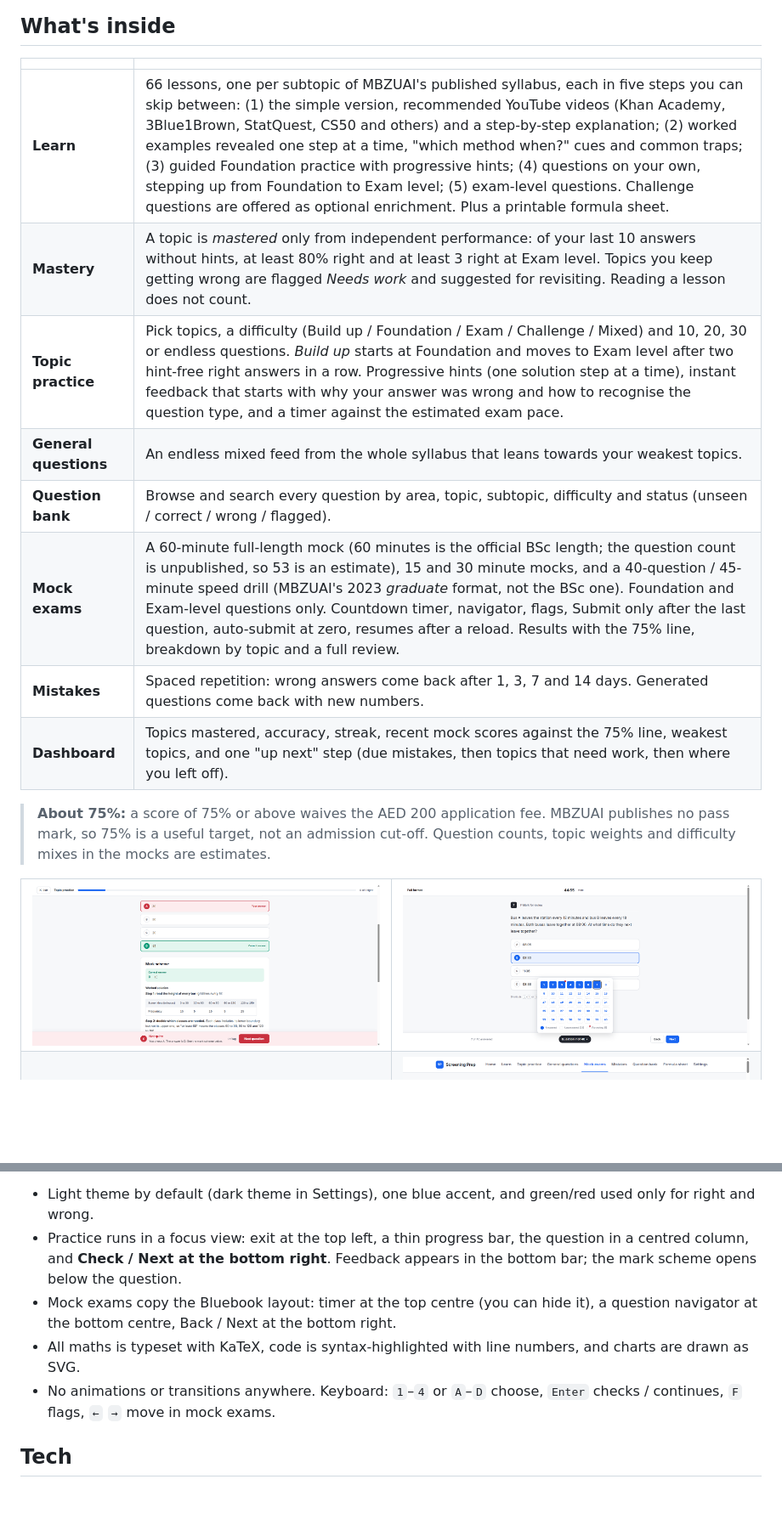
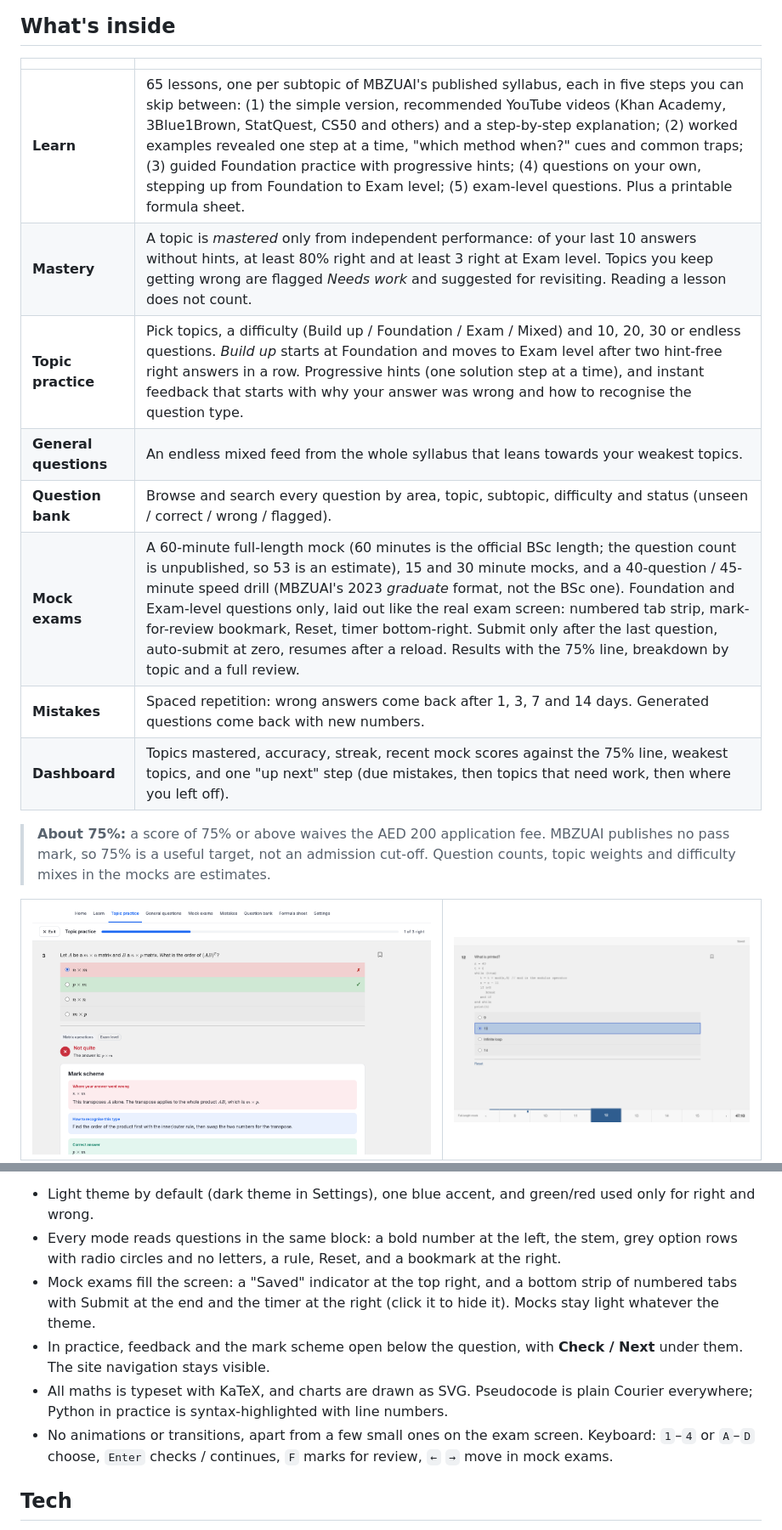
Before and after one commit to Bouwles/mbzuai-screening-prep, a Markdown page: README.md, 2 parts joined by grey strips. Shown at 85% size. Drawn GitHub-style; pictures changed too: docs/screenshots/mock.png, docs/screenshots/practice.png; blank space fills up the shorter version.

Commit message:
Update README, research notes and screenshots

```diff
--- a/README.md
+++ b/README.md
@@ -20,12 +20,12 @@ Made by Paul Nercessian
 
 | | |
 |---|---|
-| **Learn** | 66 lessons, one per subtopic of MBZUAI's published syllabus, each in five steps you can skip between: (1) the simple version, recommended YouTube videos (Khan Academy, 3Blue1Brown, StatQuest, CS50 and others) and a step-by-step explanation; (2) worked examples revealed one step at a time, "which method when?" cues and common traps; (3) guided Foundation practice with progressive hints; (4) questions on your own, stepping up from Foundation to Exam level; (5) exam-level questions. Challenge questions are offered as optional enrichment. Plus a printable formula sheet. |
+| **Learn** | 65 lessons, one per subtopic of MBZUAI's published syllabus, each in five steps you can skip between: (1) the simple version, recommended YouTube videos (Khan Academy, 3Blue1Brown, StatQuest, CS50 and others) and a step-by-step explanation; (2) worked examples revealed one step at a time, "which method when?" cues and common traps; (3) guided Foundation practice with progressive hints; (4) questions on your own, stepping up from Foundation to Exam level; (5) exam-level questions. Plus a printable formula sheet. |
 | **Mastery** | A topic is *mastered* only from independent performance: of your last 10 answers without hints, at least 80% right and at least 3 right at Exam level. Topics you keep getting wrong are flagged *Needs work* and suggested for revisiting. Reading a lesson does not count. |
-| **Topic practice** | Pick topics, a difficulty (Build up / Foundation / Exam / Challenge / Mixed) and 10, 20, 30 or endless questions. *Build up* starts at Foundation and moves to Exam level after two hint-free right answers in a row. Progressive hints (one solution step at a time), instant feedback that starts with why your answer was wrong and how to recognise the question type, and a timer against the estimated exam pace. |
+| **Topic practice** | Pick topics, a difficulty (Build up / Foundation / Exam / Mixed) and 10, 20, 30 or endless questions. *Build up* starts at Foundation and moves to Exam level after two hint-free right answers in a row. Progressive hints (one solution step at a time), and instant feedback that starts with why your answer was wrong and how to recognise the question type. |
 | **General questions** | An endless mixed feed from the whole syllabus that leans towards your weakest topics. |
 | **Question bank** | Browse and search every question by area, topic, subtopic, difficulty and status (unseen / correct / wrong / flagged). |
-| **Mock exams** | A 60-minute full-length mock (60 minutes is the official BSc length; the question count is unpublished, so 53 is an estimate), 15 and 30 minute mocks, and a 40-question / 45-minute speed drill (MBZUAI's 2023 *graduate* format, not the BSc one). Foundation and Exam-level questions only. Countdown timer, navigator, flags, Submit only after the last question, auto-submit at zero, resumes after a reload. Results with the 75% line, breakdown by topic and a full review. |
+| **Mock exams** | A 60-minute full-length mock (60 minutes is the official BSc length; the question count is unpublished, so 53 is an estimate), 15 and 30 minute mocks, and a 40-question / 45-minute speed drill (MBZUAI's 2023 *graduate* format, not the BSc one). Foundation and Exam-level questions only, laid out like the real exam screen: numbered tab strip, mark-for-review bookmark, Reset, timer bottom-right. Submit only after the last question, auto-submit at zero, resumes after a reload. Results with the 75% line, breakdown by topic and a full review. |
 | **Mistakes** | Spaced repetition: wrong answers come back after 1, 3, 7 and 14 days. Generated questions come back with new numbers. |
 | **Dashboard** | Topics mastered, accuracy, streak, recent mock scores against the 75% line, weakest topics, and one "up next" step (due mistakes, then topics that need work, then where you left off). |
 
@@ -149,9 +153,10 @@ The look is based on the revision and test-prep tools students already know: Kha
 
 - Light theme by default (dark theme in Settings), one blue accent, and green/red used only for right and wrong.
-- Practice runs in a focus view: exit at the top left, a thin progress bar, the question in a centred column, and **Check / Next at the bottom right**. Feedback appears in the bottom bar; the mark scheme opens below the question.
-- Mock exams copy the Bluebook layout: timer at the top centre (you can hide it), a question navigator at the bottom centre, Back / Next at the bottom right.
-- All maths is typeset with KaTeX, code is syntax-highlighted with line numbers, and charts are drawn as SVG.
-- No animations or transitions anywhere. Keyboard: `1`–`4` or `A`–`D` choose, `Enter` checks / continues, `F` flags, `←` `→` move in mock exams.
+- Every mode reads questions in the same block: a bold number at the left, the stem, grey option rows with radio circles and no letters, a rule, Reset, and a bookmark at the right.
+- Mock exams fill the screen: a "Saved" indicator at the top right, and a bottom strip of numbered tabs with Submit at the end and the timer at the right (click it to hide it). Mocks stay light whatever the theme.
+- In practice, feedback and the mark scheme open below the question, with **Check / Next** under them. The site navigation stays visible.
+- All maths is typeset with KaTeX, and charts are drawn as SVG. Pseudocode is plain Courier everywhere; Python in practice is syntax-highlighted with line numbers.
+- No animations or transitions, apart from a few small ones on the exam screen. Keyboard: `1`–`4` or `A`–`D` choose, `Enter` checks / continues, `F` marks for review, `←` `→` move in mock exams.
 
 ## Tech
 
```
Also changed, not shown: other parts of README.md (+13 -9 lines), RESEARCH_NOTES.md (+1 -0 lines), docs/screenshots/chart-question.png, docs/screenshots/dark.png.
